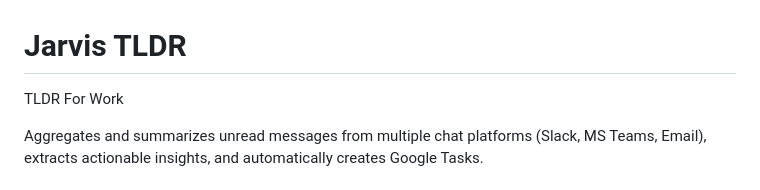
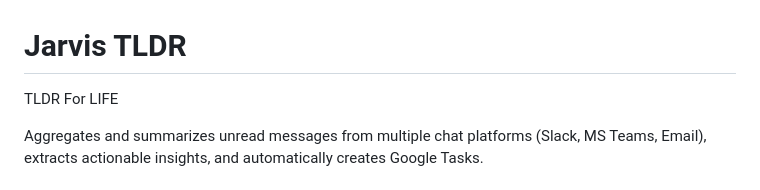
Before and after one commit to divyumsinghal/chat-aggregator, a Markdown page: README.md, the part around the change. Drawn GitHub-style.

Commit message:
Update TLDR section title from 'Work' to 'LIFE'

```diff
--- a/README.md
+++ b/README.md
@@ -1,6 +1,6 @@
 # Jarvis TLDR
 
-TLDR For Work
+TLDR For LIFE
 
 Aggregates and summarizes unread messages from multiple chat platforms (Slack, MS Teams, Email), extracts actionable insights, and automatically creates Google Tasks.
 
```
